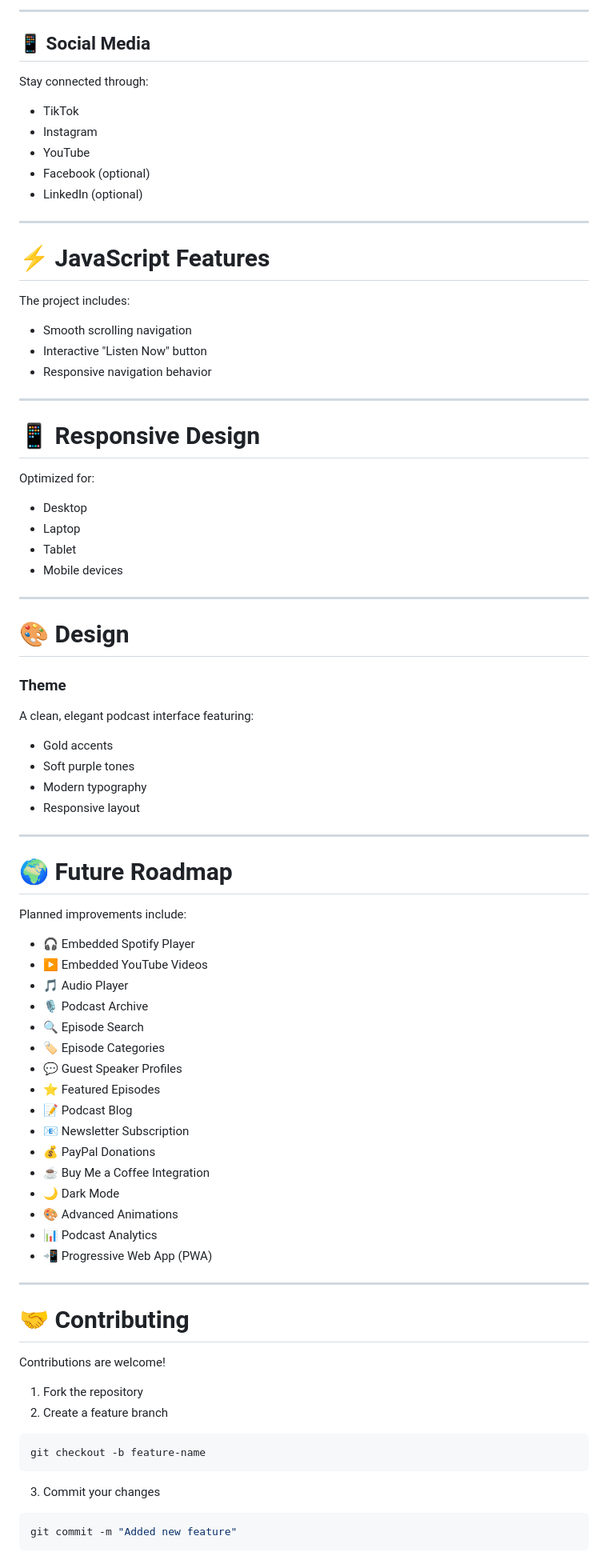
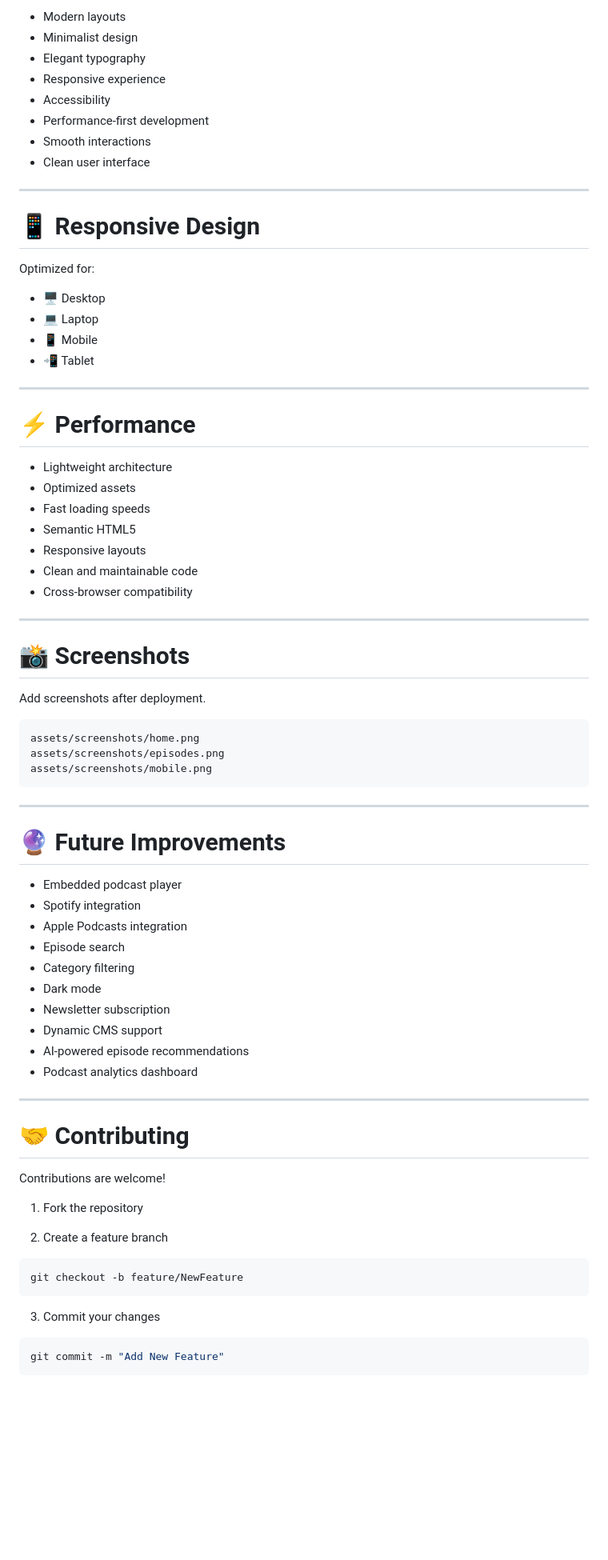
Before and after one commit to orefiloefifi/Orefiloe-podcast, a Markdown page: README.md, the part around one of its changes. Shown at 80% size. GitHub-like rendering; blank space fills up the shorter version.

````diff
--- a/README.md
+++ b/README.md
@@ -121,24 +124,11 @@ Additional platforms can be added, including:
----
-
-## 📱 Social Media
-
-Stay connected through:
-
-- TikTok
-- Instagram
-- YouTube
-- Facebook (optional)
-- LinkedIn (optional)
-
----
-
-# ⚡ JavaScript Features
-
-The project includes:
-
-- Smooth scrolling navigation
-- Interactive "Listen Now" button
-- Responsive navigation behavior
+- Modern layouts
+- Minimalist design
+- Elegant typography
+- Responsive experience
+- Accessibility
+- Performance-first development
+- Smooth interactions
+- Clean user interface
 
 ---
 
@@ -146,46 +136,49 @@ The project includes:
 
 Optimized for:
 
-- Desktop
-- Laptop
-- Tablet
-- Mobile devices
+- 🖥 Desktop
+- 💻 Laptop
+- 📱 Mobile
+- 📲 Tablet
 
 ---
 
-# 🎨 Design
+# ⚡ Performance
 
-### Theme
-
-A clean, elegant podcast interface featuring:
-
-- Gold accents
-- Soft purple tones
-- Modern typography
-- Responsive layout
+- Lightweight architecture
+- Optimized assets
+- Fast loading speeds
+- Semantic HTML5
+- Responsive layouts
+- Clean and maintainable code
+- Cross-browser compatibility
 
 ---
 
-# 🌍 Future Roadmap
+# 📸 Screenshots
 
-Planned improvements include:
+Add screenshots after deployment.
 
-- 🎧 Embedded Spotify Player
-- ▶️ Embedded YouTube Videos
-- 🎵 Audio Player
-- 🎙️ Podcast Archive
-- 🔍 Episode Search
-- 🏷️ Episode Categories
-- 💬 Guest Speaker Profiles
-- ⭐ Featured Episodes
-- 📝 Podcast Blog
-- 📧 Newsletter Subscription
-- 💰 PayPal Donations
-- ☕ Buy Me a Coffee Integration
-- 🌙 Dark Mode
-- 🎨 Advanced Animations
-- 📊 Podcast Analytics
-- 📲 Progressive Web App (PWA)
+```text
+assets/screenshots/home.png
+assets/screenshots/episodes.png
+assets/screenshots/mobile.png
+```
+
+---
+
+# 🔮 Future Improvements
+
+- Embedded podcast player
+- Spotify integration
+- Apple Podcasts integration
+- Episode search
+- Category filtering
+- Dark mode
+- Newsletter subscription
+- Dynamic CMS support
+- AI-powered episode recommendations
+- Podcast analytics dashboard
 
 ---
 
@@ -194,15 +187,16 @@ Planned improvements include:
 Contributions are welcome!
 
 1. Fork the repository
+
 2. Create a feature branch
 
 ```bash
-git checkout -b feature-name
+git checkout -b feature/NewFeature
 ```
 
 3. Commit your changes
 
 ```bash
-git commit -m "Added new feature"
+git commit -m "Add New Feature"
 ```
 
````
Also changed, not shown: other parts of README.md (+108 -120 lines).
